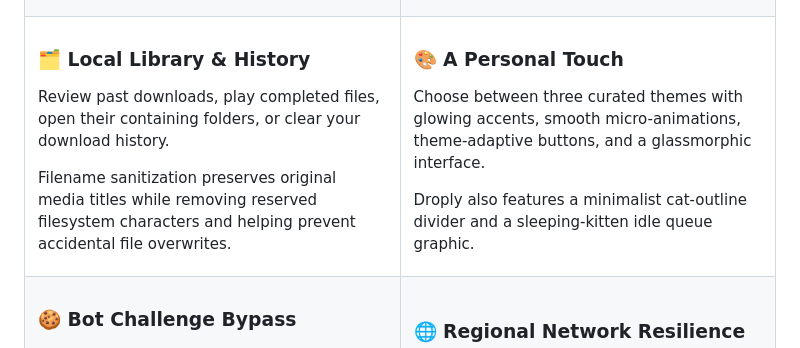
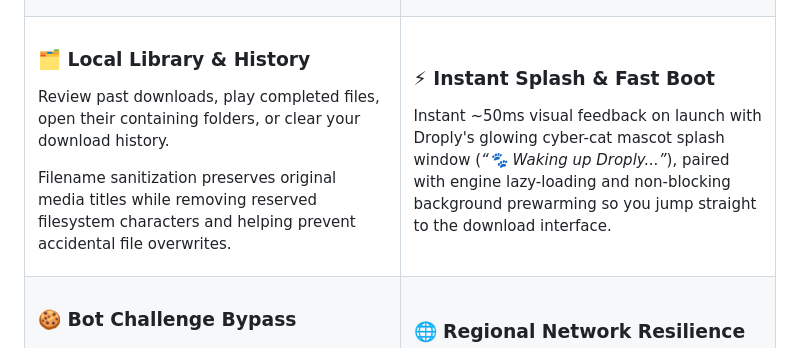
Before and after one commit to Amlan-Sarkar/Droply, a Markdown page: README.md, the part around one of its changes. GitHub-like rendering.

Commit message:
docs: update README with official logo, cyber-cat splash showcase, and startup acceleration

```diff
--- a/README.md
+++ b/README.md
@@ -90,11 +90,9 @@ Filename sanitization preserves original media titles while removing reserved fi
 </td>
 <td width="50%" valign="top">
 
-### 🎨 A Personal Touch
+### ⚡ Instant Splash & Fast Boot
 
-Choose between three curated themes with glowing accents, smooth micro-animations, theme-adaptive buttons, and a glassmorphic interface.
-
-Droply also features a minimalist cat-outline divider and a sleeping-kitten idle queue graphic.
+Instant ~50ms visual feedback on launch with Droply's glowing cyber-cat mascot splash window (*“🐾 Waking up Droply...”*), paired with engine lazy-loading and non-blocking background prewarming so you jump straight to the download interface.
 
 </td>
 </tr>
```
Also changed, not shown: other parts of README.md (+5 -1 lines).
